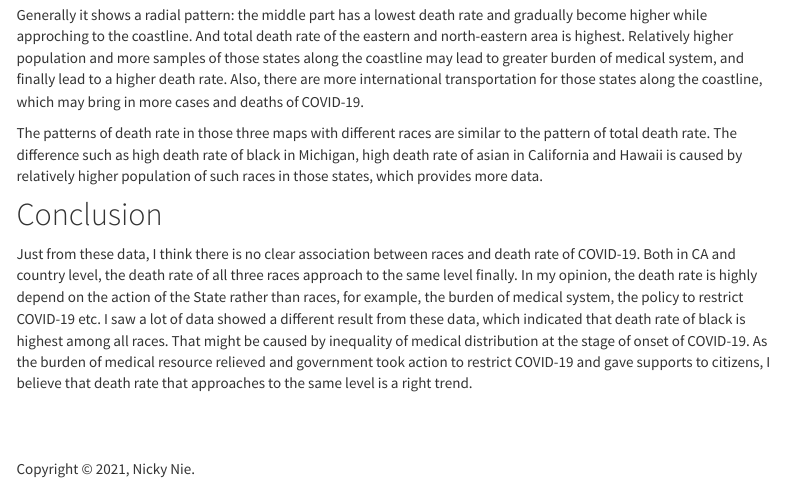
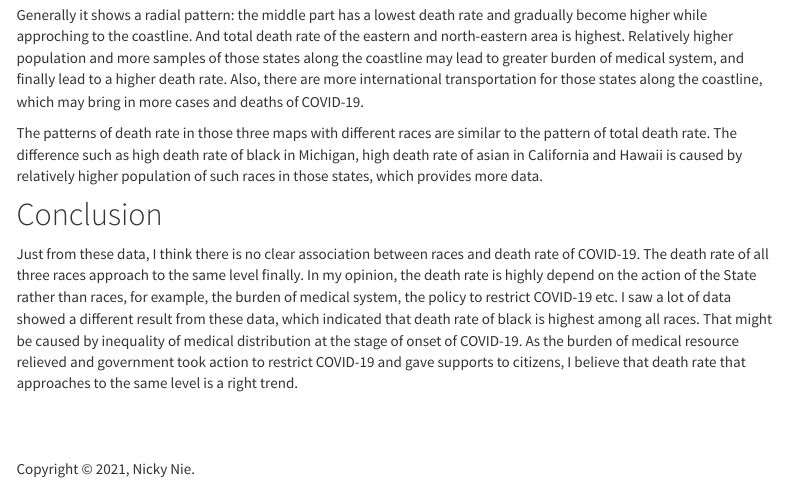
Before and after one commit to Nicky-Nie/PM566_final, an R Markdown document (index.Rmd): the page in a window 1100 px wide, from 3900 px down. Rendered offline with R 4.5, knitr and Pandoc, with nearby package versions; some code elsewhere in the file could not run offline; menus at the side of the page are left out.

Commit message:
finish assignment5https://github.com/USCbiostats/PM566/issues/51

```diff
--- a/index.Rmd
+++ b/index.Rmd
@@ -263,7 +263,7 @@ Generally it shows a radial pattern: the middle part has a lowest death rate and
 The patterns of death rate in those three maps with different races are similar to the pattern of total death rate. The difference such as high death rate of black in Michigan, high death rate of asian in California and Hawaii is caused by relatively higher population of such races in those states, which provides more data.
 
 # Conclusion
-Just from these data, I think there is no clear association between races and death rate of COVID-19. Both in CA and country level, the death rate of all three races approach to the same level finally. In my opinion, the death rate is highly depend on the action of the State rather than races, for example, the burden of medical system, the policy to restrict COVID-19 etc.
+Just from these data, I think there is no clear association between races and death rate of COVID-19. The death rate of all three races approach to the same level finally. In my opinion, the death rate is highly depend on the action of the State rather than races, for example, the burden of medical system, the policy to restrict COVID-19 etc.
 I saw a lot of data showed a different result from these data, which indicated that death rate of black is highest among all races. That might be caused by inequality of medical distribution at the stage of onset of COVID-19. As the burden of medical resource relieved and government took action to restrict COVID-19 and gave supports to citizens, I believe that death rate that approaches to the same level is a right trend.
 
 
```
Also changed, not shown: 12-lab.html, index.html, index_files/figure-html/unnamed-chunk-5-1.png (added).
